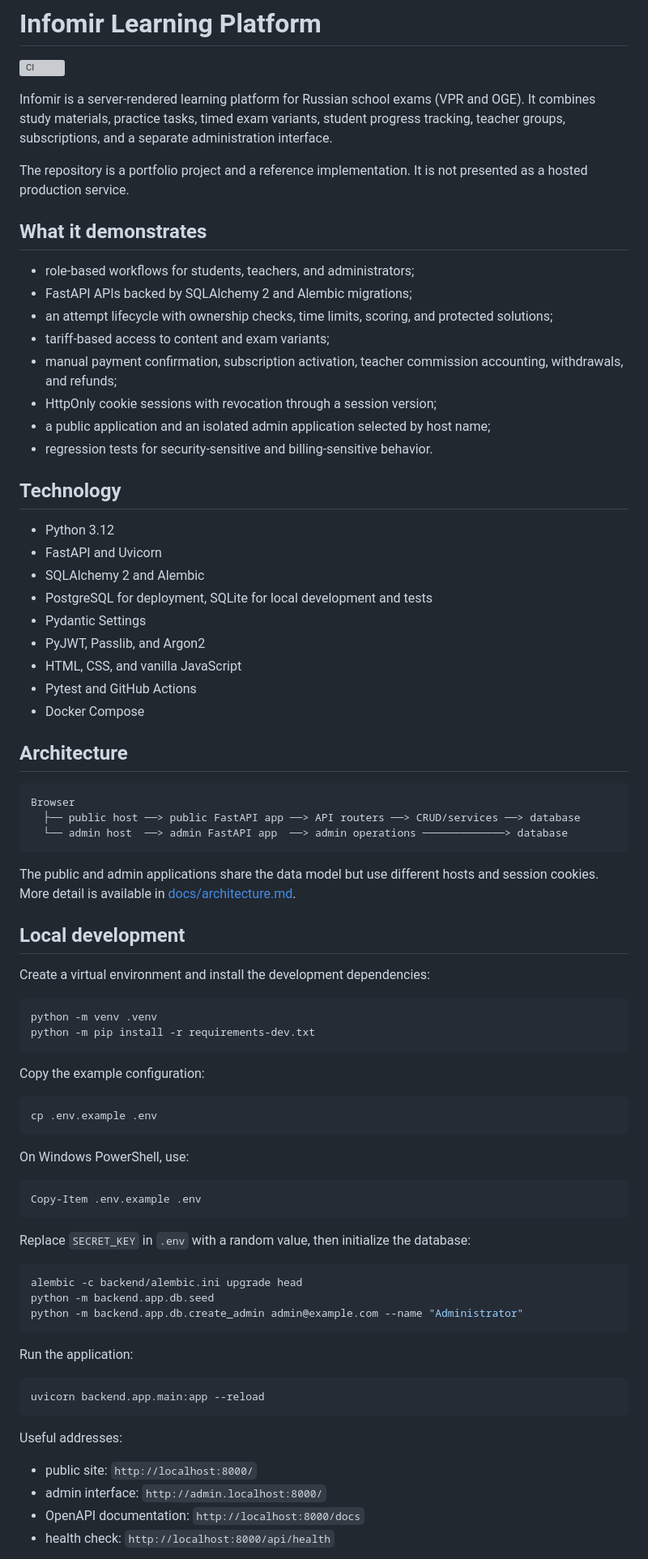
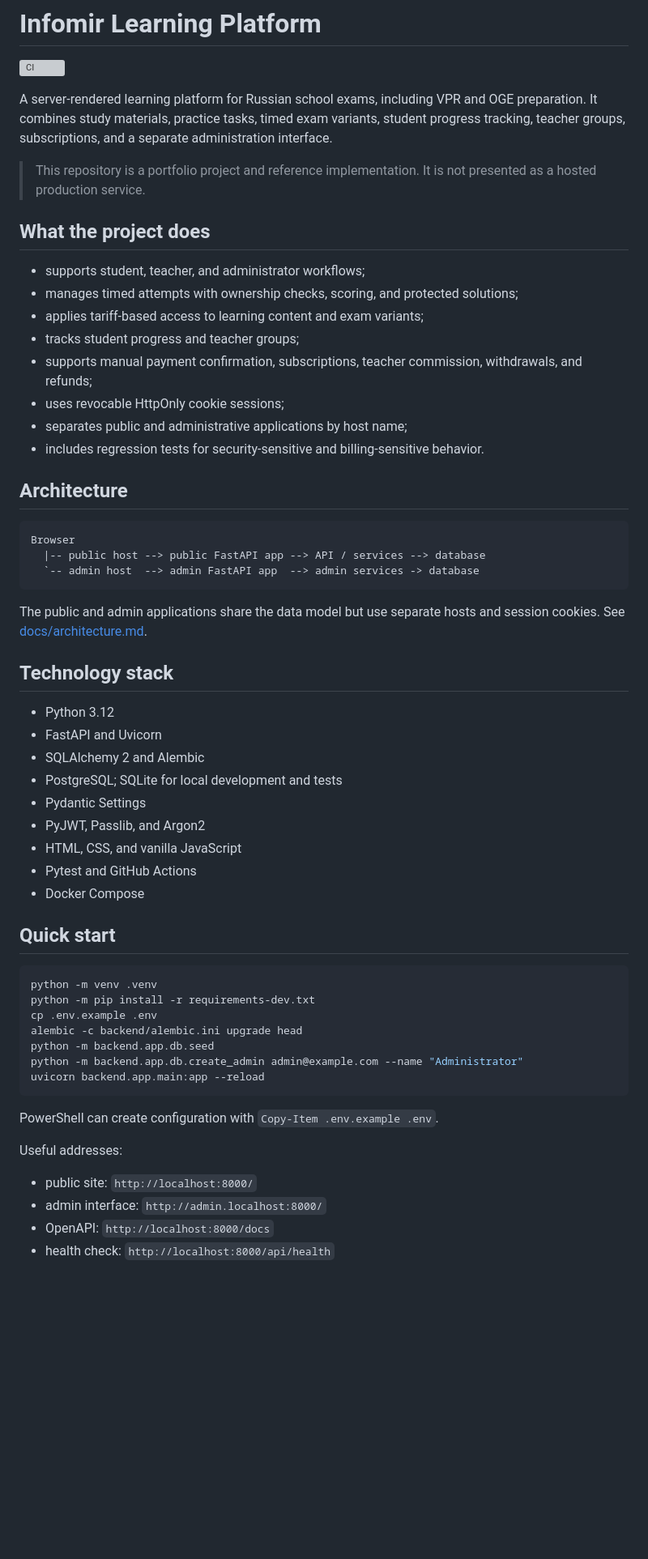
Before and after one commit to Lisovtcoff-hub/infomir-learning-platform, a Markdown page: README.md, the part around one of its changes. Shown at 81% size. Rendered like a GitHub page; blank space fills up the shorter version; grey boxes are pictures that could not be loaded.

Commit message:
docs: standardize portfolio README

````diff
--- a/README.md
+++ b/README.md
@@ -2,82 +2,61 @@
 
 [![CI](https://github.com/Lisovtcoff-hub/infomir-learning-platform/actions/workflows/ci.yml/badge.svg)](https://github.com/Lisovtcoff-hub/infomir-learning-platform/actions/workflows/ci.yml)
 
-Infomir is a server-rendered learning platform for Russian school exams (VPR and OGE). It combines study materials, practice tasks, timed exam variants, student progress tracking, teacher groups, subscriptions, and a separate administration interface.
+A server-rendered learning platform for Russian school exams, including VPR and OGE preparation. It combines study materials, practice tasks, timed exam variants, student progress tracking, teacher groups, subscriptions, and a separate administration interface.
 
-The repository is a portfolio project and a reference implementation. It is not presented as a hosted production service.
+> This repository is a portfolio project and reference implementation. It is not presented as a hosted production service.
 
-## What it demonstrates
+## What the project does
 
-- role-based workflows for students, teachers, and administrators;
-- FastAPI APIs backed by SQLAlchemy 2 and Alembic migrations;
-- an attempt lifecycle with ownership checks, time limits, scoring, and protected solutions;
-- tariff-based access to content and exam variants;
-- manual payment confirmation, subscription activation, teacher commission accounting, withdrawals, and refunds;
-- HttpOnly cookie sessions with revocation through a session version;
-- a public application and an isolated admin application selected by host name;
-- regression tests for security-sensitive and billing-sensitive behavior.
+- supports student, teacher, and administrator workflows;
+- manages timed attempts with ownership checks, scoring, and protected solutions;
+- applies tariff-based access to learning content and exam variants;
+- tracks student progress and teacher groups;
+- supports manual payment confirmation, subscriptions, teacher commission, withdrawals, and refunds;
+- uses revocable HttpOnly cookie sessions;
+- separates public and administrative applications by host name;
+- includes regression tests for security-sensitive and billing-sensitive behavior.
 
-## Technology
+## Architecture
+
+```text
+Browser
+  |-- public host --> public FastAPI app --> API / services --> database
+  `-- admin host  --> admin FastAPI app  --> admin services -> database
+```
+
+The public and admin applications share the data model but use separate hosts and session cookies. See [docs/architecture.md](docs/architecture.md).
+
+## Technology stack
 
 - Python 3.12
 - FastAPI and Uvicorn
 - SQLAlchemy 2 and Alembic
-- PostgreSQL for deployment, SQLite for local development and tests
+- PostgreSQL; SQLite for local development and tests
 - Pydantic Settings
 - PyJWT, Passlib, and Argon2
 - HTML, CSS, and vanilla JavaScript
 - Pytest and GitHub Actions
 - Docker Compose
 
-## Architecture
-
-```text
-Browser
-  ├── public host ──> public FastAPI app ──> API routers ──> CRUD/services ──> database
-  └── admin host  ──> admin FastAPI app  ──> admin operations ─────────────> database
-```
-
-The public and admin applications share the data model but use different hosts and session cookies. More detail is available in [docs/architecture.md](docs/architecture.md).
-
-## Local development
-
-Create a virtual environment and install the development dependencies:
+## Quick start
 
 ```bash
 python -m venv .venv
 python -m pip install -r requirements-dev.txt
-```
-
-Copy the example configuration:
-
-```bash
 cp .env.example .env
-```
-
-On Windows PowerShell, use:
-
-```powershell
-Copy-Item .env.example .env
-```
-
-Replace `SECRET_KEY` in `.env` with a random value, then initialize the database:
-
-```bash
 alembic -c backend/alembic.ini upgrade head
 python -m backend.app.db.seed
 python -m backend.app.db.create_admin admin@example.com --name "Administrator"
+uvicorn backend.app.main:app --reload
 ```
 
-Run the application:
-
-```bash
-uvicorn backend.app.main:app --reload
-```
+PowerShell can create configuration with `Copy-Item .env.example .env`.
 
 Useful addresses:
 
 - public site: `http://localhost:8000/`
 - admin interface: `http://admin.localhost:8000/`
-- OpenAPI documentation: `http://localhost:8000/docs`
+- OpenAPI: `http://localhost:8000/docs`
 - health check: `http://localhost:8000/api/health`
 
````
Also changed, not shown: other parts of README.md (+28 -29 lines).
